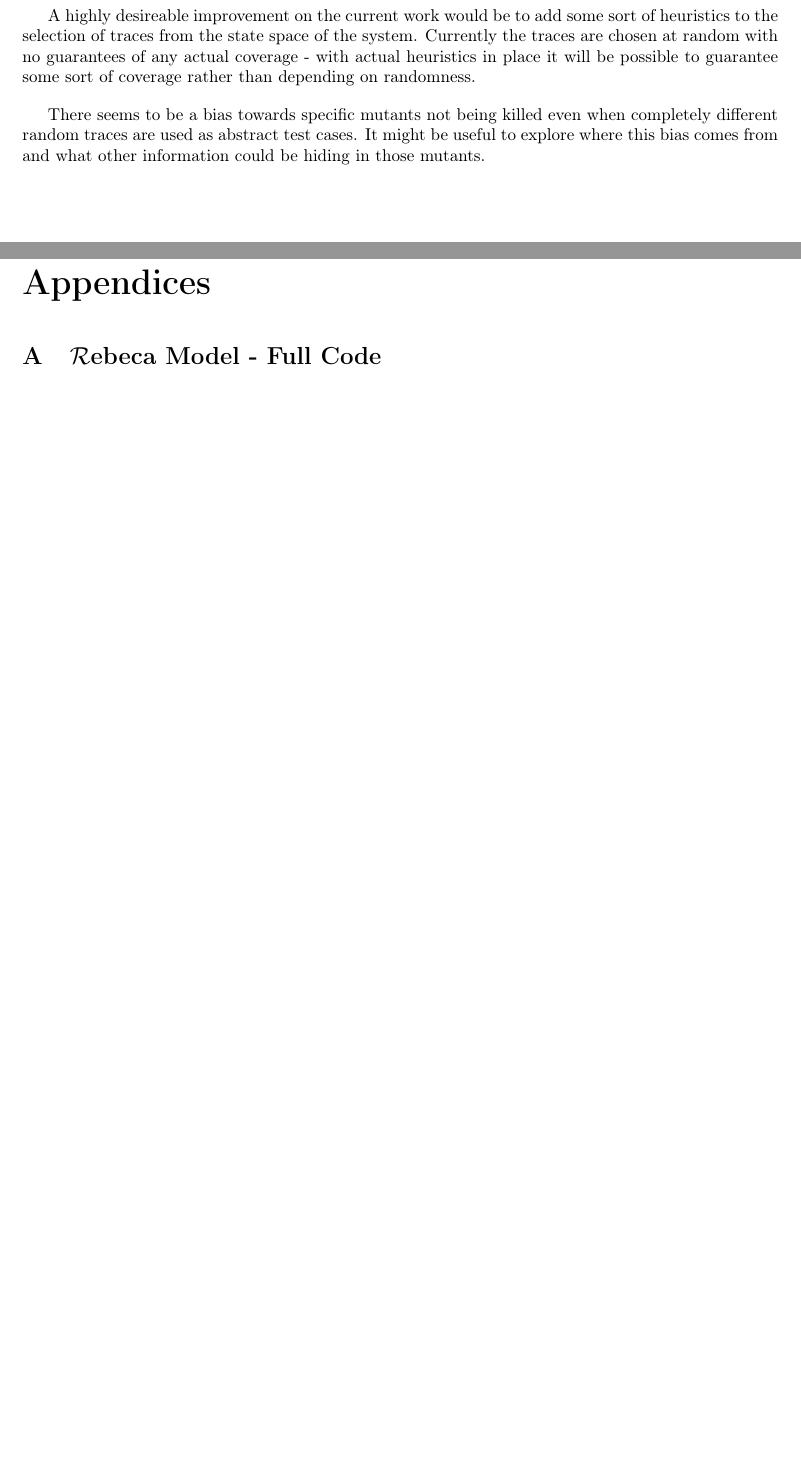
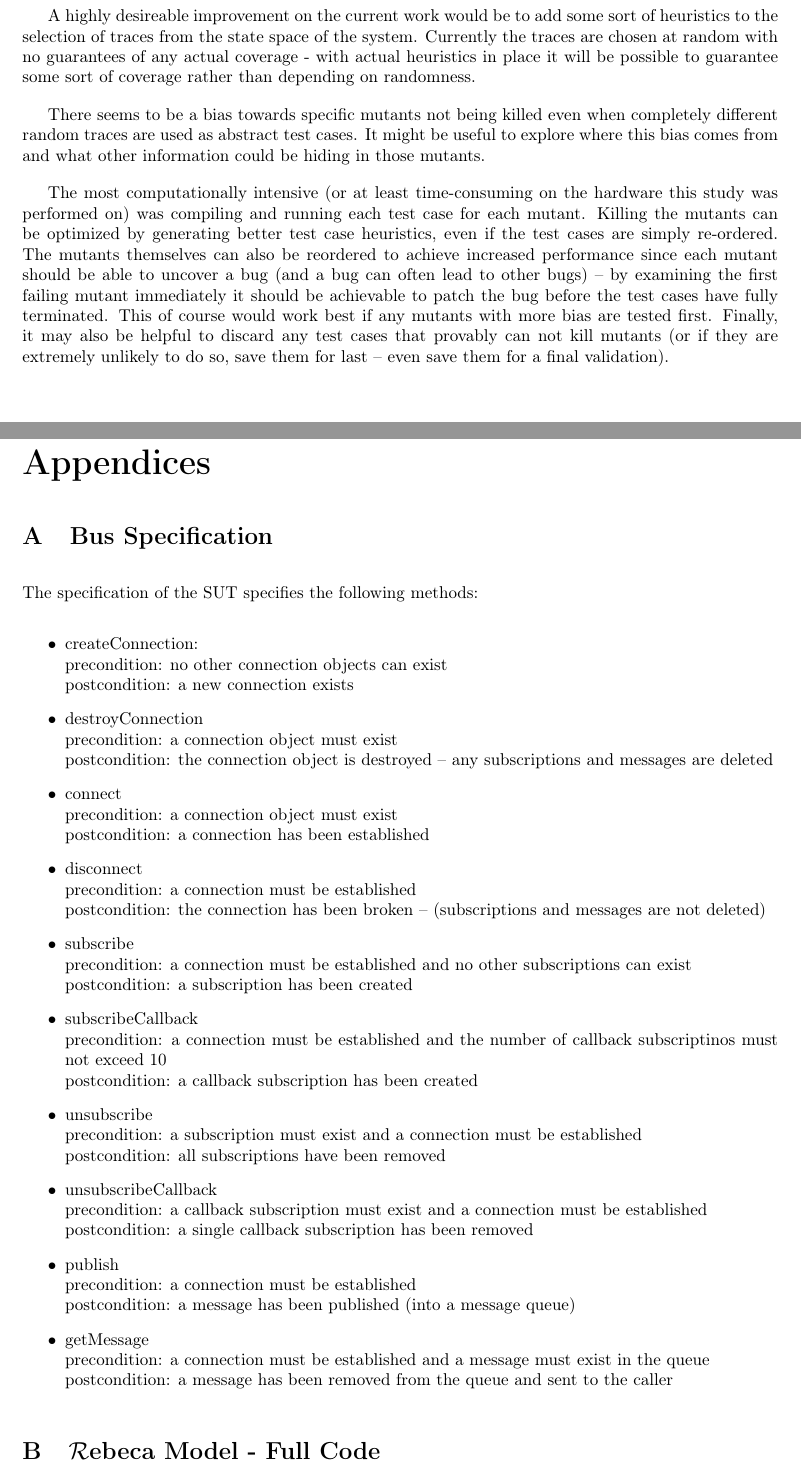
Before and after one commit to ThrosturX/trace-mutants, a LaTeX paper (report/trace-report.tex): two parts of pages 8 and 10 of 20 before the commit and two parts of pages 9 and 11 of 22 after it, joined at a grey line, cut so that both start at the same text, the shorter picture padded with empty space. The pictures show the PDF file report/trace-report.pdf that the author committed with the source.

Commit message:
Updated the report

```diff
--- a/report/trace-report.tex
+++ b/report/trace-report.tex
@@ -61,6 +63,14 @@
 
 		We used muJava to generate mutants for the SUT. Each mutant was evaluated by the test cases in an attempt to find mutants that could not be killed. These mutants act as the coverage criteria for the randomly generated traces.
 
+		The goal of testing each mutant is to attempt to uncover a bug in the implementation or a disparity between the implementation and the specification. Figure \ref{fig:flow} depicts the entire process from start to finish, taking a specification and implementation as inputs and returning the results of evaluating each generated mutant with each test case.
+
+\begin{figure}[h!]
+	\includegraphics[width=0.8\textwidth]{data/flow}
+	\caption{Flow chart of the process for validating an implementation based on a specification.}
+	\label{fig:flow}
+\end{figure}
+
 	\section{Related Work}
 	\citet{DBLP:conf/birthday/SirjaniJ11} discuss \Rebeca after 10 years of experience in analyzing actors. The paper introduces \Rebeca in detail along with explaining the supporting model checking tools. The paper focuses on state-space reduction techniques which may come in handy for future work, along with \citeauthor{tasharofi2014efficient}'s dissertation on efficient testing of non-deterministic actor programs which introduces novel solutions in reducing the number of explored interleavings of a non-deterministic concurrent actor system \citep{tasharofi2014efficient}.
 
@@ -139,17 +168,56 @@
 	\section{Future Work}
 		Despite the contibution to the field made by this study, there is still much research left to be explored. Most notably, the work should be repeated with a complete implementation of a system rather than with an implementation that is deliberately nearly identical to the model itself. Increased complexity in a system's implementation can introduce hidden side effects that could possibly affect the results of the test cases.
 
-		Furthermore, due to the unexpected issues with \citeauthor{sbt} on parallel distributed file systems, the build system (which acts also as the test runner) should be replaced by a more suitable alternative. This has been done in part, but remains to be tested on distributed systems\footnote{The build system was replaced with a bash script in an effort to allow tests to be run on a high-performance computing cluster, but the cluster was ongoing maintenance and the required tools were out-of-date, if at all present.}.
+		Furthermore, due to the unexpected issues with \citeauthor{sbt} on parallel distributed file systems (as detailed at the end of section \ref{sec:method_testing}), the build system (which acts also as the test runner) should be replaced by a more suitable alternative. This has been done in part, but remains to be tested on distributed systems\footnote{The build system was replaced with a bash script in an effort to allow tests to be run on a high-performance computing cluster, but the cluster was ongoing maintenance and the required tools were out-of-date, if at all present.}.
 
 		A highly desireable improvement on the current work would be to add some sort of heuristics to the selection of traces from the state space of the system. Currently the traces are chosen at random with no guarantees of any actual coverage \-- with actual heuristics in place it will be possible to guarantee some sort of coverage rather than depending on randomness.
 
 		There seems to be a bias towards specific mutants not being killed even when completely different random traces are used as abstract test cases. It might be useful to explore where this bias comes from and what other information could be hiding in those mutants.
+
+		The most computationally intensive (or at least time-consuming on the hardware this study was performed on) was compiling and running each test case for each mutant. Killing the mutants can be optimized by generating better test case heuristics, even if the test cases are simply re-ordered. The mutants themselves can also be reordered to achieve increased performance since each mutant should be able to uncover a bug (and a bug can often lead to other bugs) -- by examining the first failing mutant immediately it should be achievable to patch the bug before the test cases have fully terminated. This of course would work best if any mutants with more bias are tested first. Finally, it may also be helpful to discard any test cases that provably can not kill mutants (or if they are extremely unlikely to do so, save them for last -- even save them for a final validation).
 
 \newpage
 \bibliography{references}
 
 \newpage
 \begin{appendices}
+
+\section{Bus Specification}
+\label{app:bus_spec}
+
+The specification of the SUT specifies the following methods:
+\begin{itemize}
+	\item createConnection:
+	\\	precondition:  no other connection objects can exist
+	\\	postcondition: a new connection exists
+	\item destroyConnection
+	\\	precondition:  a connection object must exist
+	\\	postcondition: the connection object is destroyed -- any subscriptions and messages are deleted
+	\item connect
+	\\	precondition:  a connection object must exist
+	\\	postcondition: a connection has been established
+	\item disconnect
+	\\	precondition:  a connection must be established
+	\\	postcondition: the connection has been broken -- (subscriptions and messages are not deleted)
+	\item subscribe
+	\\	precondition:  a connection must be established and no other subscriptions can exist
+	\\	postcondition: a subscription has been created
+	\item subscribeCallback
+	\\	precondition:  a connection must be established and the number of callback subscriptinos must not exceed 10
+	\\	postcondition: a callback subscription has been created
+	\item unsubscribe
+	\\	precondition:  a subscription must exist and a connection must be established
+	\\	postcondition: all subscriptions have been removed
+	\item unsubscribeCallback
+	\\	precondition:  a callback subscription must exist and a connection must be established
+	\\	postcondition: a single callback subscription has been removed
+	\item publish
+	\\	precondition:  a connection must be established
+	\\	postcondition: a message has been published (into a message queue)
+	\item getMessage
+	\\	precondition:  a connection must be established and a message must exist in the queue
+	\\	postcondition: a message has been removed from the queue and sent to the caller
+\end{itemize}
 
 \section{\Rebeca Model - Full Code}
 
```
Also changed, not shown: report/trace-report.pdf, report/trace-report.tex (33 more changed lines).
